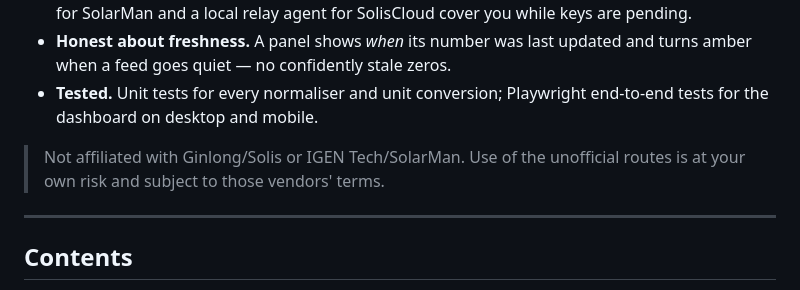
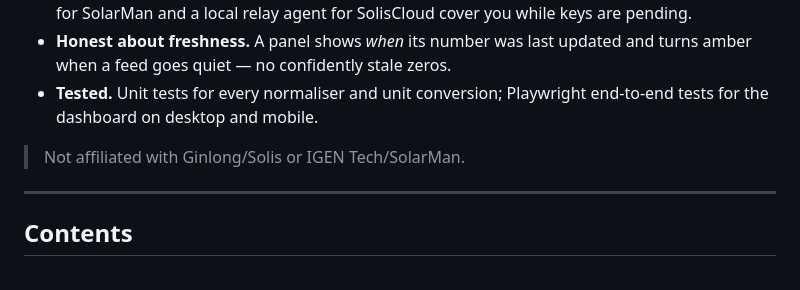
Before and after one commit to muhammadmobi/SolarLens, a Markdown page: README.md, the part around the change. Drawn GitHub-style.

Commit message:
Update affiliation disclaimer in README
Removed redundant text from the README file.

```diff
--- a/README.md
+++ b/README.md
@@ -11,7 +11,7 @@ from any device. It runs entirely on Cloudflare's free tier (Workers + D1) or lo
 - **Honest about freshness.** A panel shows *when* its number was last updated and turns amber when a feed goes quiet — no confidently stale zeros.
 - **Tested.** Unit tests for every normaliser and unit conversion; Playwright end-to-end tests for the dashboard on desktop and mobile.
 
-> Not affiliated with Ginlong/Solis or IGEN Tech/SolarMan. Use of the unofficial routes is at your own risk and subject to those vendors' terms.
+> Not affiliated with Ginlong/Solis or IGEN Tech/SolarMan.
 
 ---
 
```
